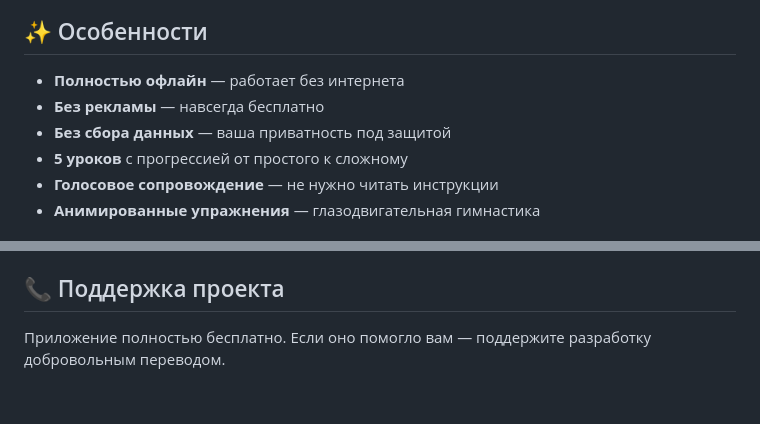
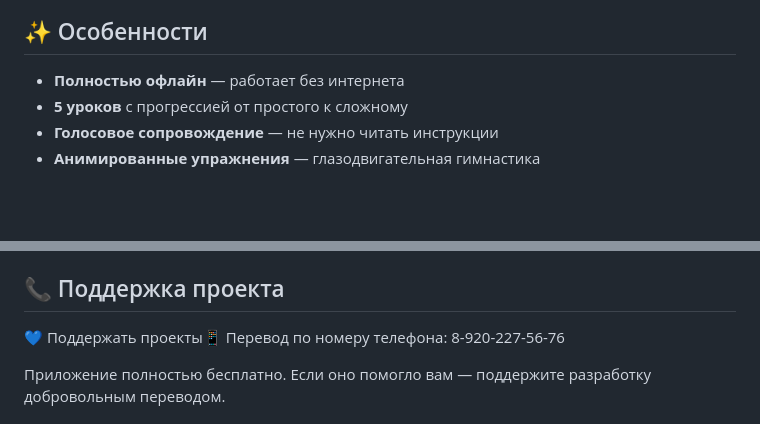
Before and after one commit to ancf-hue/anti-ai-eyes-gym, a Markdown page: README.md, 2 parts joined by grey strips. Drawn GitHub-style; blank space fills up the shorter version.

```diff
--- a/README.md
+++ b/README.md
@@ -6,8 +6,6 @@
 ## ✨ Особенности
 
 - **Полностью офлайн** — работает без интернета
-- **Без рекламы** — навсегда бесплатно
-- **Без сбора данных** — ваша приватность под защитой
 - **5 уроков** с прогрессией от простого к сложному
 - **Голосовое сопровождение** — не нужно читать инструкции
 - **Анимированные упражнения** — глазодвигательная гимнастика
@@ -74,6 +72,7 @@ text
 4. Откройте `index.html` в браузере
 
 ## 📞 Поддержка проекта
+💙 Поддержать проекты📱 Перевод по номеру телефона: 8-920-227-56-76
 
 Приложение полностью бесплатно. Если оно помогло вам — поддержите разработку добровольным переводом.
 
```
